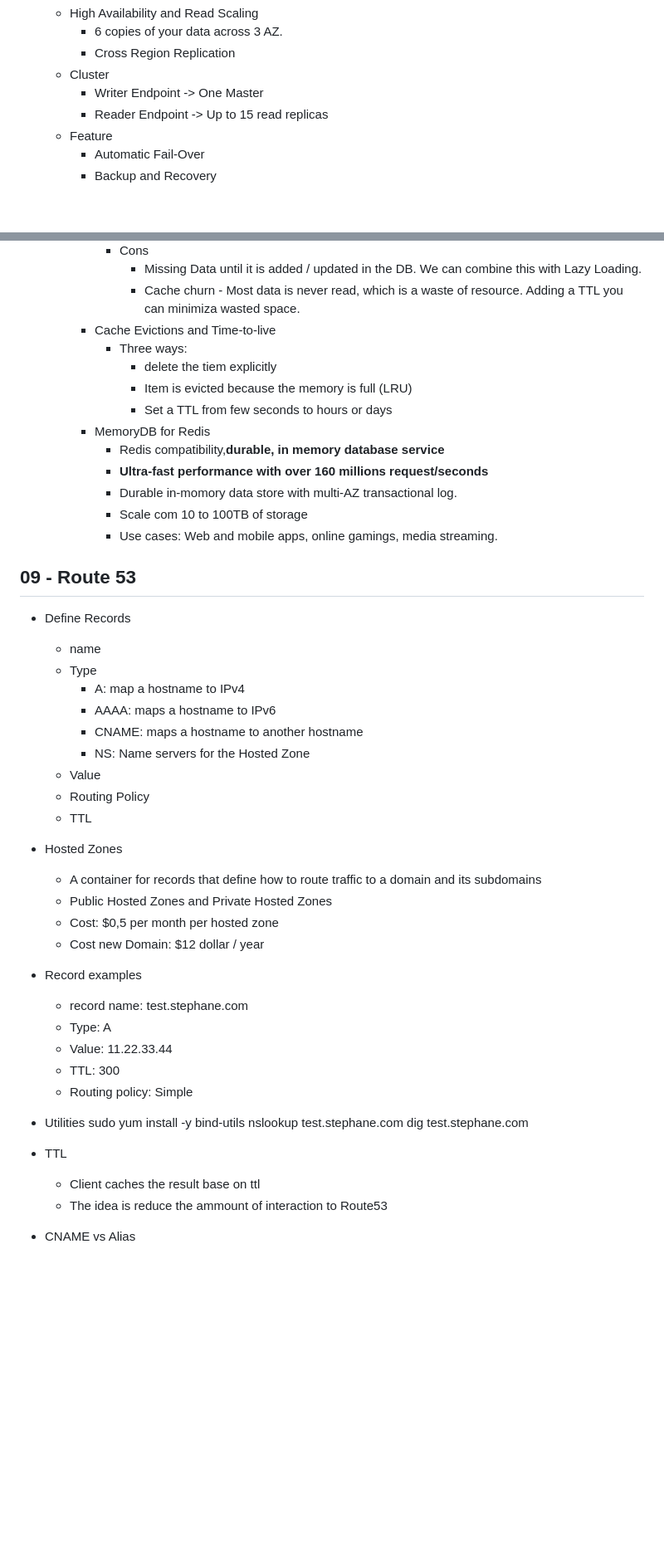
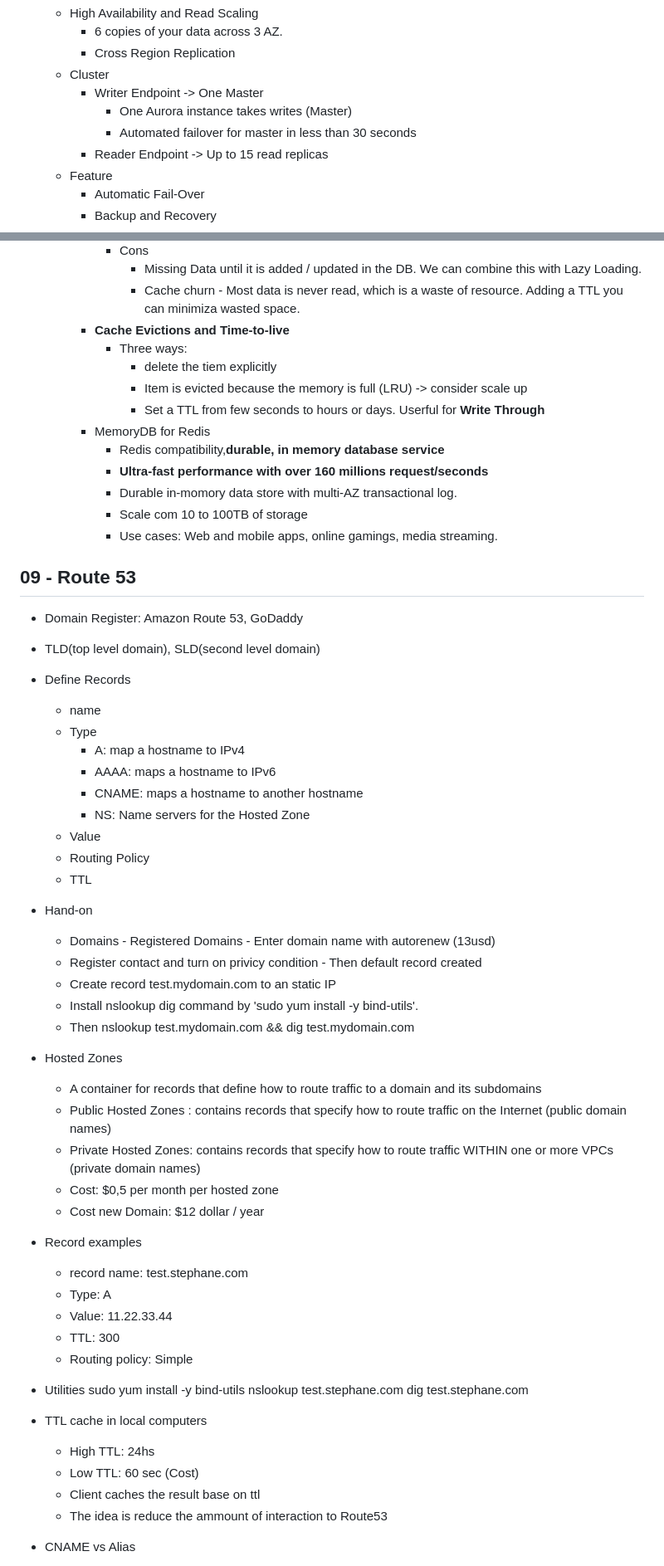
Before and after one commit to nhuallpa/aws-certificate-developer, a Markdown page: README.md, 2 parts joined by grey strips. Shown at 83% size. Rendered like a GitHub page; blank space fills up the shorter version.

```diff
--- a/README.md
+++ b/README.md
@@ -581,6 +620,8 @@ https://docs.aws.amazon.com/AWSEC2/latest/UserGuide/ebs-volume-types.html
     - Cross Region Replication
   - Cluster
     - Writer Endpoint -> One Master
+      - One Aurora instance takes writes (Master)
+      - Automated failover for master in less than 30 seconds
     - Reader Endpoint -> Up to 15 read replicas
   - Feature
     - Automatic Fail-Over
@@ -650,11 +700,11 @@ https://docs.aws.amazon.com/AWSEC2/latest/UserGuide/ebs-volume-types.html
       - Cons
         - Missing Data until it is added / updated in the DB. We can combine this with Lazy Loading.
         - Cache churn  - Most data is never read, which is a waste of resource. Adding a TTL you can minimiza wasted space.
-    - Cache Evictions and Time-to-live
+    - **Cache Evictions and Time-to-live**
       - Three ways:
         - delete the tiem explicitly
-        - Item is evicted because the memory is full (LRU)
-        - Set a TTL from few seconds to hours or days
+        - Item is evicted because the memory is full (LRU) -> consider scale up
+        - Set a TTL from few seconds to hours or days. Userful for __Write Through__
     - MemoryDB for Redis
       - Redis compatibility,**durable, in memory database service**
       - **Ultra-fast performance with over 160 millions request/seconds**
@@ -664,7 +714,8 @@ https://docs.aws.amazon.com/AWSEC2/latest/UserGuide/ebs-volume-types.html
 
 
 ## 09 - Route 53
-
+- Domain Register: Amazon Route 53, GoDaddy
+- TLD(top level domain), SLD(second level domain)
 - Define Records
   - name
   - Type
@@ -676,9 +727,17 @@ https://docs.aws.amazon.com/AWSEC2/latest/UserGuide/ebs-volume-types.html
   - Routing Policy
   - TTL
 
+- Hand-on
+  - Domains - Registered Domains - Enter domain name with autorenew (13usd)
+  - Register contact and turn on privicy condition - Then default record created
+  - Create record test.mydomain.com to an static IP
+  - Install nslookup dig command by 'sudo yum install -y bind-utils'.
+  - Then nslookup test.mydomain.com && dig test.mydomain.com
+
 - Hosted Zones
   - A container for records that define how to route traffic to a domain and its subdomains
-  - Public Hosted Zones and Private Hosted Zones
+  - Public Hosted Zones : contains records that specify how to route traffic on the Internet (public domain names)
+  - Private Hosted Zones: contains records that specify how to route traffic WITHIN  one or more VPCs (private domain names)
   - Cost: $0,5 per month per hosted zone
   - Cost new Domain: $12 dollar / year
 
@@ -694,7 +753,9 @@ https://docs.aws.amazon.com/AWSEC2/latest/UserGuide/ebs-volume-types.html
     nslookup test.stephane.com
     dig test.stephane.com
 
-- TTL
+- TTL cache in local computers
+  - High TTL: 24hs
+  - Low TTL: 60 sec (Cost)
   - Client caches the result base on ttl
   - The idea is reduce the ammount of interaction to Route53
 
```
Also changed, not shown: other parts of README.md (+67 -19 lines).
